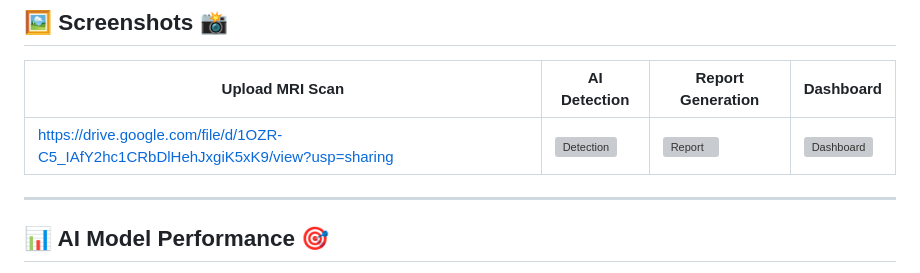
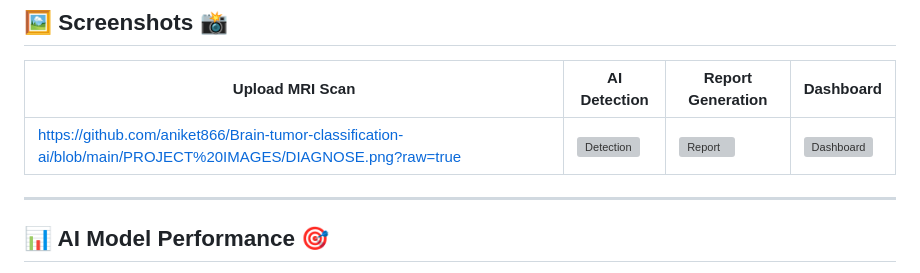
Before and after one commit to aniket866/Brain-tumor-classification-ai, a Markdown page: README.md, the part around the change. Rendered like a GitHub page; grey boxes are pictures that could not be loaded.

```diff
--- a/README.md
+++ b/README.md
@@ -168,7 +168,7 @@ http://127.0.0.1:5000/
 ## 🖼️ Screenshots 📸
 | Upload MRI Scan | AI Detection | Report Generation | Dashboard |
 |---|---|---|---|
-| https://drive.google.com/file/d/1OZR-C5_IAfY2hc1CRbDlHehJxgiK5xK9/view?usp=sharing | ![Detection](https://via.placeholder.com/300x200.png?text=Detection) | ![Report](https://via.placeholder.com/300x200.png?text=Report) | ![Dashboard](https://via.placeholder.com/300x200.png?text=Dashboard) |
+| https://github.com/aniket866/Brain-tumor-classification-ai/blob/main/PROJECT%20IMAGES/DIAGNOSE.png?raw=true| ![Detection](https://via.placeholder.com/300x200.png?text=Detection) | ![Report](https://via.placeholder.com/300x200.png?text=Report) | ![Dashboard](https://via.placeholder.com/300x200.png?text=Dashboard) |
 
 ---
 
```
